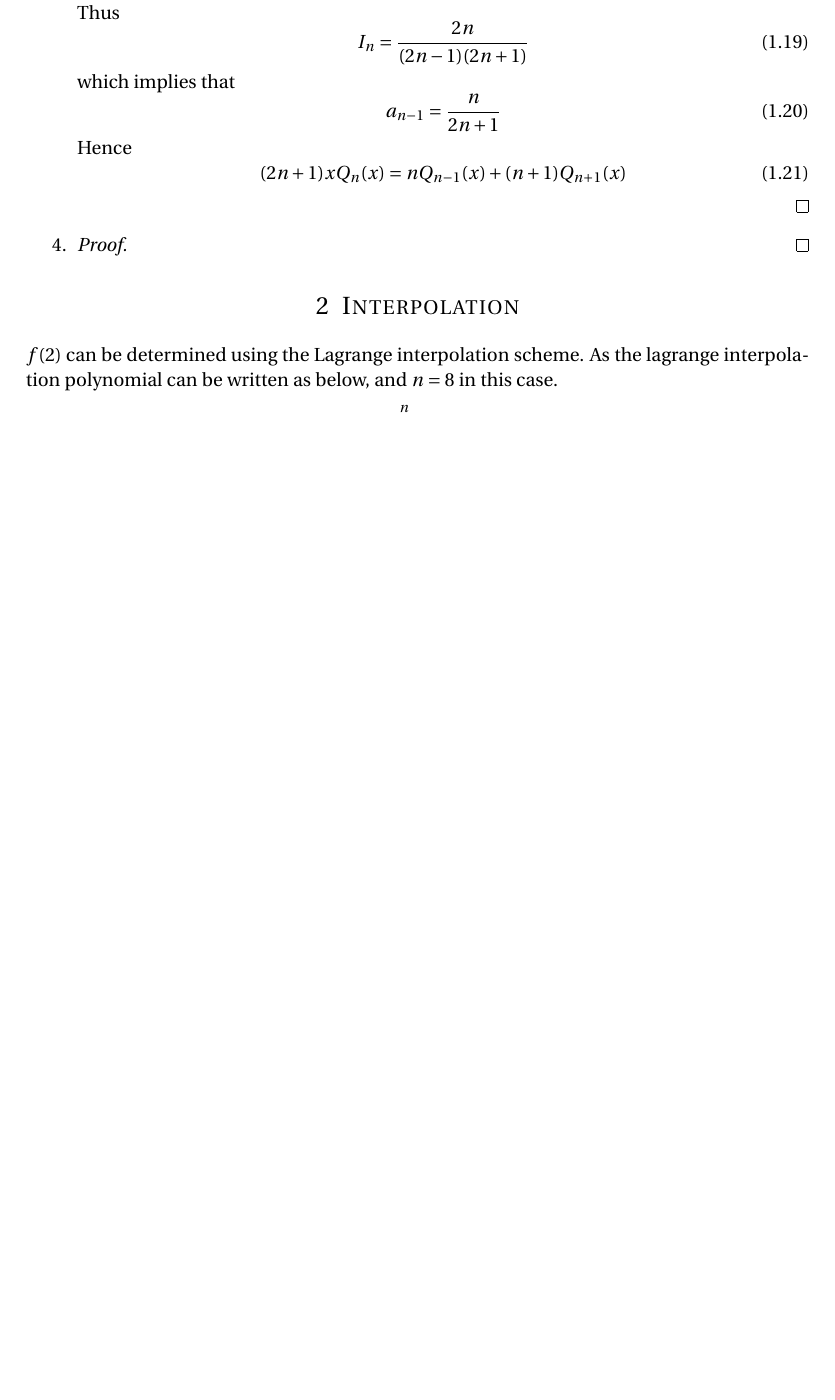
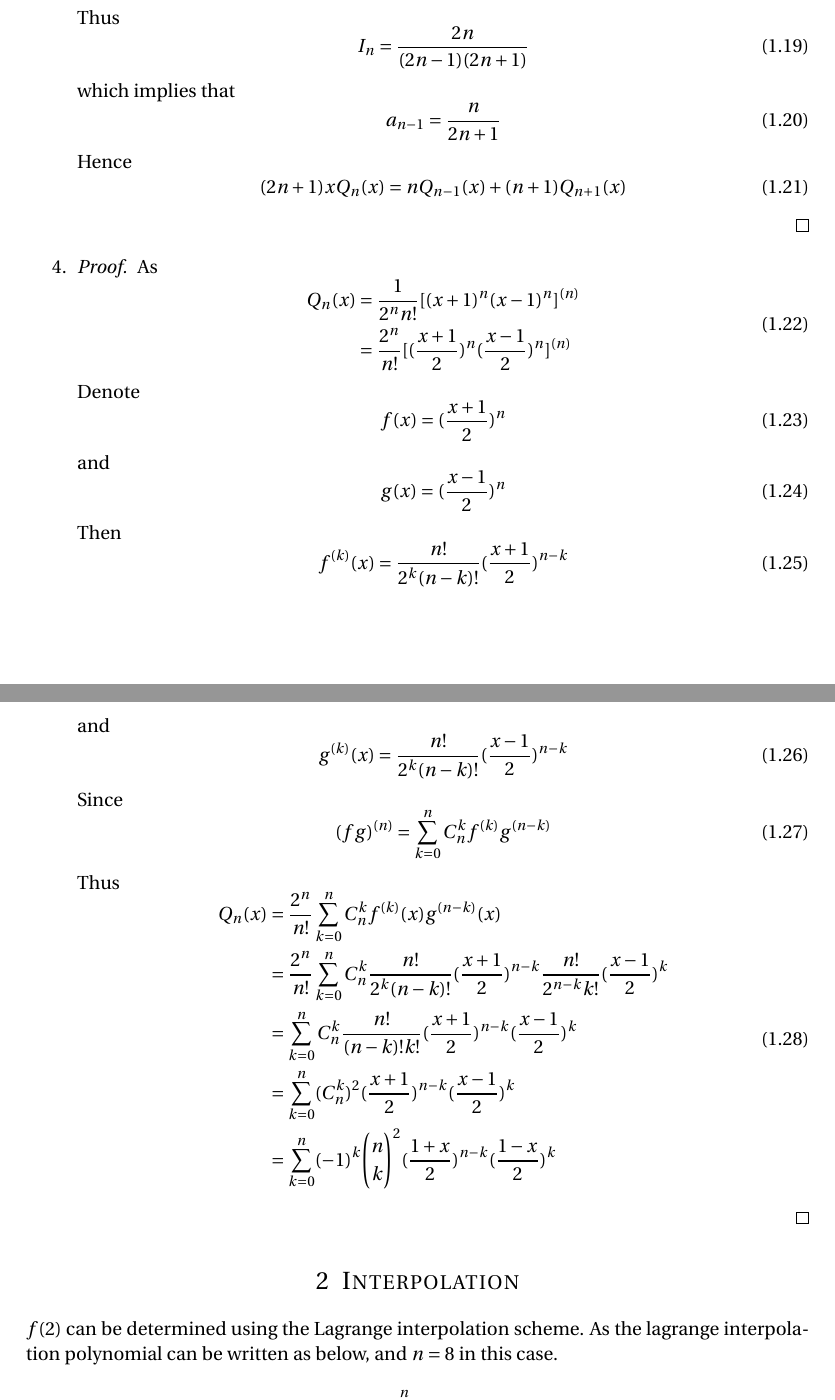
Before and after one commit to cangyu/LambdaFlow, a LaTeX problem sheet (VV570/HW4/assignment.tex): part of page 3 of 4 before the commit and two parts of pages 3 and 4 of 5 after it, the two joined at a grey line, cut so that both start at the same text, the shorter picture padded with empty space. Compiled offline with pdfLaTeX.

Commit message:
ex1 done!

```diff
--- a/VV570/HW4/assignment.tex
+++ b/VV570/HW4/assignment.tex
@@ -188,6 +188,43 @@
 
 		\item
 			\begin{proof}
+				As
+				\begin{equation}
+					\begin{aligned}
+						Q_n(x) & = \frac{1}{2^n n!}[(x+1)^n(x-1)^n]^{(n)} \\
+							   & = \frac{2^n}{n!}[(\frac{x+1}{2})^n(\frac{x-1}{2})^n]^{(n)}
+					\end{aligned}
+				\end{equation}
+				Denote
+				\begin{equation}
+					f(x) = (\frac{x+1}{2})^n
+				\end{equation}
+				and
+				\begin{equation}
+					g(x) = (\frac{x-1}{2})^n
+				\end{equation}
+				Then
+				\begin{equation}
+					f^{(k)}(x) = \frac{n!}{2^k (n-k)!} (\frac{x+1}{2})^{n-k}
+				\end{equation}
+				and
+				\begin{equation}
+					g^{(k)}(x) = \frac{n!}{2^k (n-k)!} (\frac{x-1}{2})^{n-k}
+				\end{equation}
+				Since
+				\begin{equation}
+					(fg)^{(n)} = \sum_{k=0}^{n} C_n^k f^{(k)}g^{(n-k)}
+				\end{equation}
+				Thus
+				\begin{equation}
+					\begin{aligned}
+						Q_n(x) & = \frac{2^n}{n!} \sum_{k=0}^{n} C_n^k f^{(k)}(x) g^{(n-k)}(x)\\
+							   & = \frac{2^n}{n!} \sum_{k=0}^{n} C_n^k \frac{n!}{2^k (n-k)!} (\frac{x+1}{2})^{n-k} \frac{n!}{2^{n-k} k!} (\frac{x-1}{2})^k \\
+							   & = \sum_{k=0}^{n} C_n^k \frac{n!}{(n-k)!k!} (\frac{x+1}{2})^{n-k} (\frac{x-1}{2})^k\\
+							   & = \sum_{k=0}^{n} (C_n^k)^2 (\frac{x+1}{2})^{n-k} (\frac{x-1}{2})^k\\
+							   &= \sum_{k=0}^{n} (-1)^k \binom{n}{k}^2 (\frac{1+x}{2})^{n-k} (\frac{1-x}{2})^k
+					\end{aligned}
+				\end{equation}
 
 			\end{proof}
 
```
Also changed, not shown: VV570/HW4/assignment.pdf.
